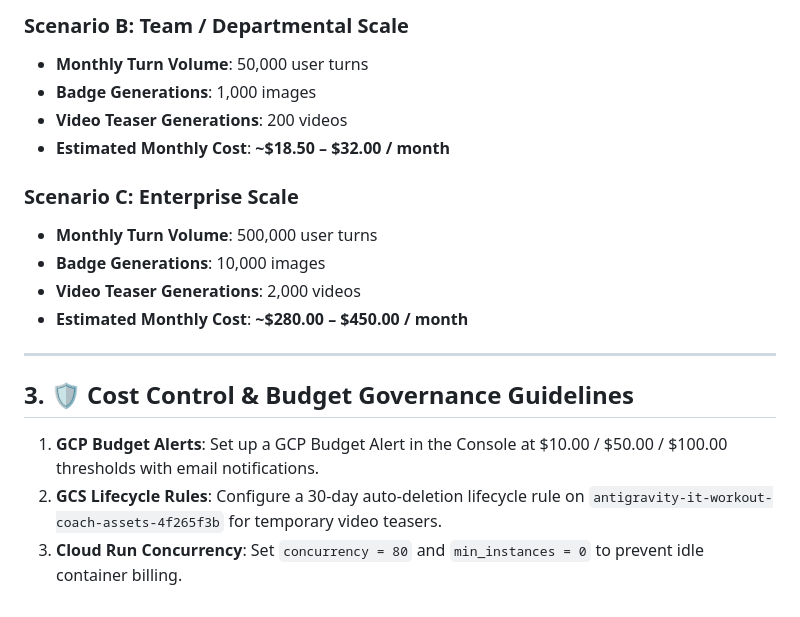
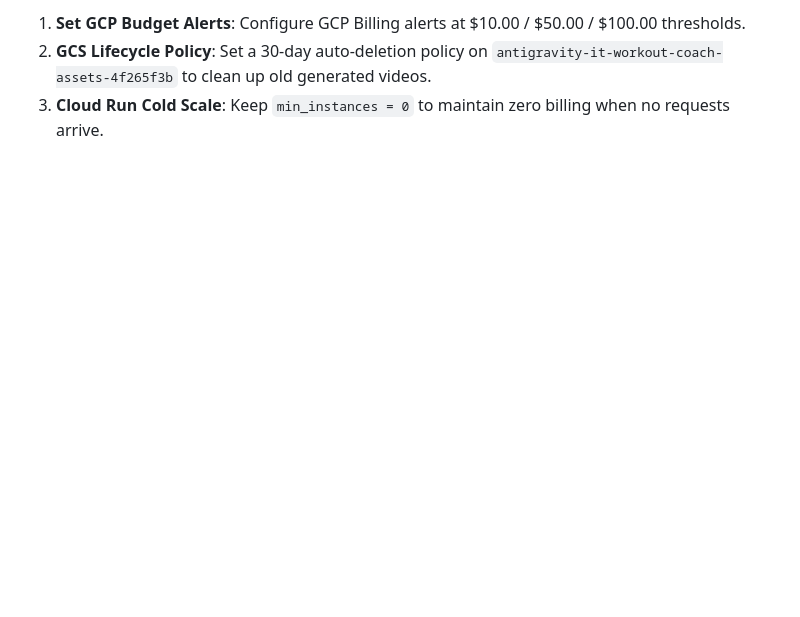
Before and after one commit to sun-flat-yamada/buildwithgemini-antigravity-it-skill-workout-coach, a Markdown page: docs/operating_cost_analysis.md, the part around one of its changes. Drawn GitHub-style; blank space fills up the shorter version.

```diff
--- a/docs/operating_cost_analysis.md
+++ b/docs/operating_cost_analysis.md
@@ -73,19 +86,3 @@ Below are 3 realistic operational scale models based on monthly user activity.
-### Scenario B: Team / Departmental Scale
-- **Monthly Turn Volume**: 50,000 user turns
-- **Badge Generations**: 1,000 images
-- **Video Teaser Generations**: 200 videos
-- **Estimated Monthly Cost**: **~$18.50 – $32.00 / month**
-
-### Scenario C: Enterprise Scale
-- **Monthly Turn Volume**: 500,000 user turns
-- **Badge Generations**: 10,000 images
-- **Video Teaser Generations**: 2,000 videos
-- **Estimated Monthly Cost**: **~$280.00 – $450.00 / month**
-
----
-
-## 3. 🛡️ Cost Control & Budget Governance Guidelines
-
-1. **GCP Budget Alerts**: Set up a GCP Budget Alert in the Console at $10.00 / $50.00 / $100.00 thresholds with email notifications.
-2. **GCS Lifecycle Rules**: Configure a 30-day auto-deletion lifecycle rule on `antigravity-it-workout-coach-assets-4f265f3b` for temporary video teasers.
-3. **Cloud Run Concurrency**: Set `concurrency = 80` and `min_instances = 0` to prevent idle container billing.
+1. **Set GCP Budget Alerts**: Configure GCP Billing alerts at $10.00 / $50.00 / $100.00 thresholds.
+2. **GCS Lifecycle Policy**: Set a 30-day auto-deletion policy on `antigravity-it-workout-coach-assets-4f265f3b` to clean up old generated videos.
+3. **Cloud Run Cold Scale**: Keep `min_instances = 0` to maintain zero billing when no requests arrive.
```
Also changed, not shown: other parts of docs/operating_cost_analysis.md (+60 -47 lines), docs/operating_cost_analysis.ja.md (+66 -69 lines).
